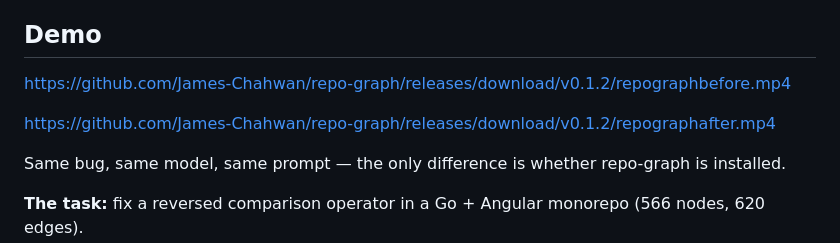
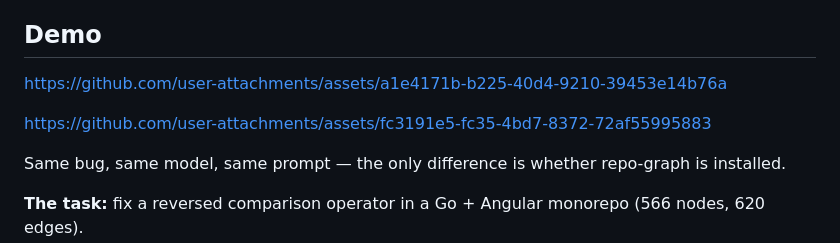
Before and after one commit to James-Chahwan/repo-graph, a Markdown page: README.md, the part around the change. GitHub-like rendering.

Commit message:
docs: use inline video embeds for demo
Co-Authored-By: Claude Opus 4.6 <noreply@anthropic.com>

```diff
--- a/README.md
+++ b/README.md
@@ -8,9 +8,9 @@ Instead of flooding an LLM's context window with your entire codebase (or hoping
 
 ## Demo
 
-https://github.com/James-Chahwan/repo-graph/releases/download/v0.1.2/repographbefore.mp4
+https://github.com/user-attachments/assets/a1e4171b-b225-40d4-9210-39453e14b76a
 
-https://github.com/James-Chahwan/repo-graph/releases/download/v0.1.2/repographafter.mp4
+https://github.com/user-attachments/assets/fc3191e5-fc35-4bd7-8372-72af55995883
 
 Same bug, same model, same prompt — the only difference is whether repo-graph is installed.
 
```
